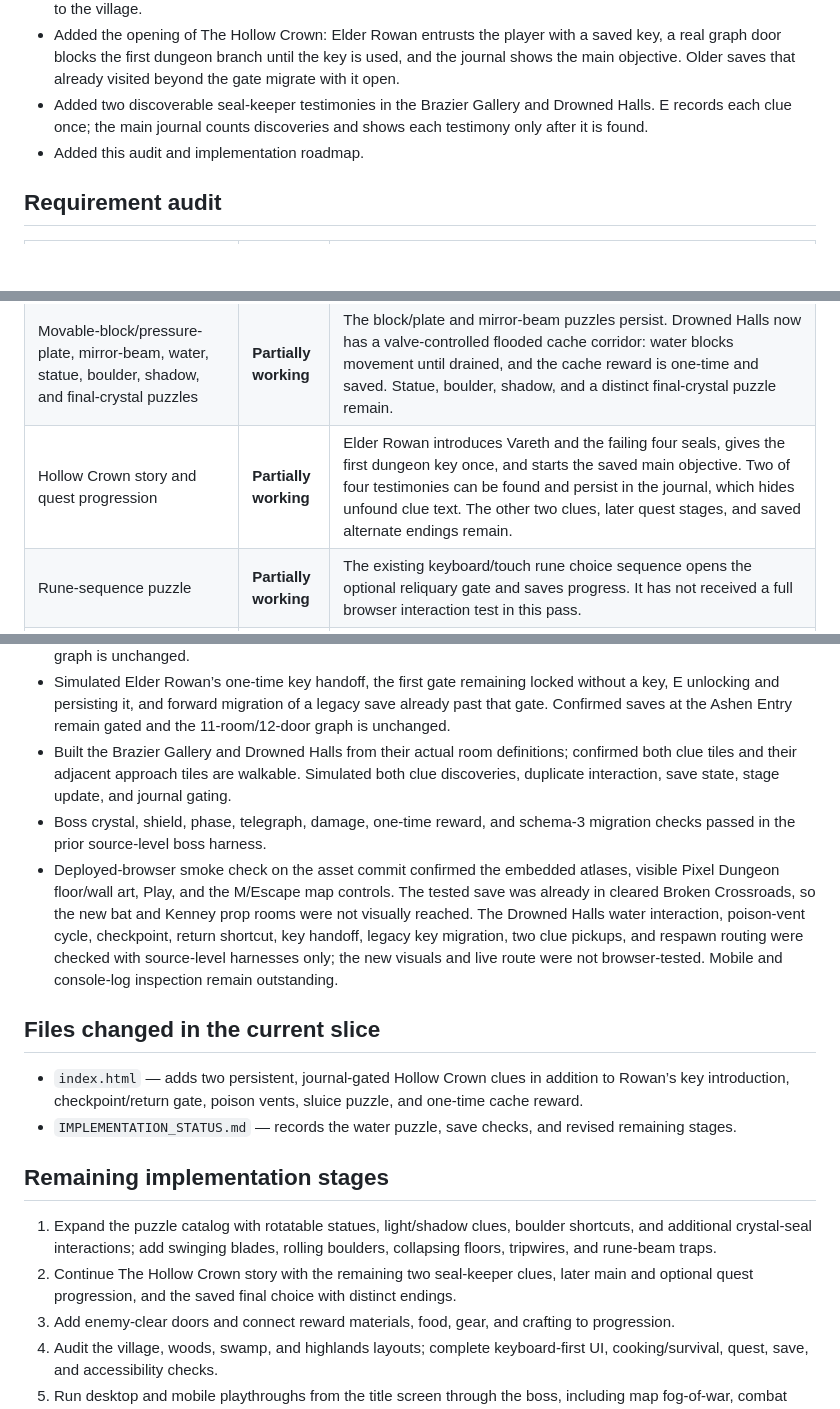
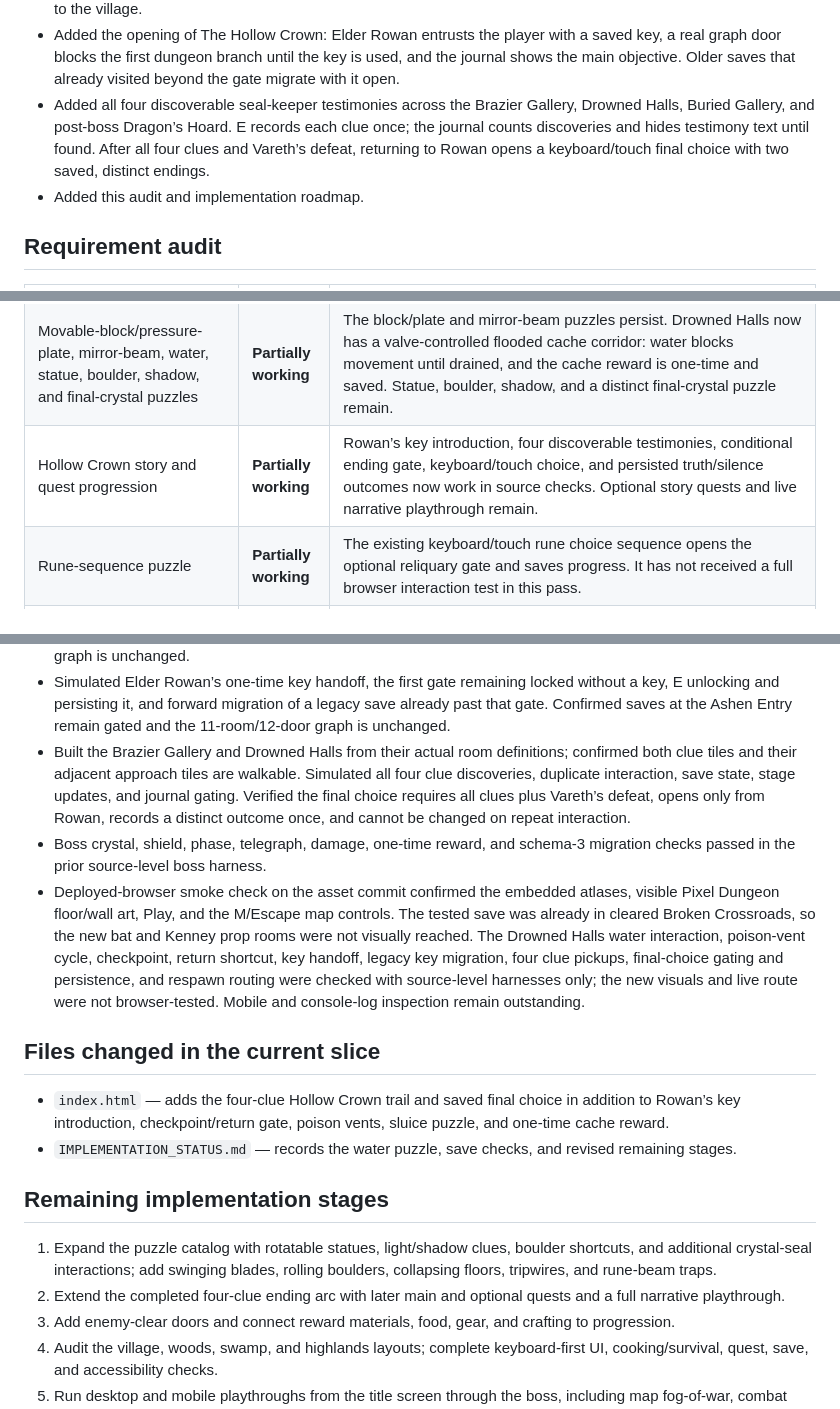
Before and after one commit to powerpug404/dragonbound-quest, a Markdown page: IMPLEMENTATION_STATUS.md, 3 parts joined by grey strips. Rendered like a GitHub page; blank space fills up the shorter version.

Commit message:
Record Hollow Crown clues and endings

```diff
--- a/IMPLEMENTATION_STATUS.md
+++ b/IMPLEMENTATION_STATUS.md
@@ -35,7 +35,7 @@ Project shape: one `index.html` containing the game markup, styles, JavaScript,
 - Added Drowned Halls as the water-mechanism room. A reachable sluice lever drains or refills a four-tile flooded passage; draining exposes a cache worth 40 gold and one frost crystal. The room state, chest state, collision, and one-time reward persist without changing the save version.
 - Added an attunable rest sigil and return gate in Broken Crossroads. The sigil persists as the dungeon checkpoint, opens a shortcut back to Ashen Entry, and is used for dungeon respawns; defeats outside the dungeon still return to the village.
 - Added the opening of The Hollow Crown: Elder Rowan entrusts the player with a saved key, a real graph door blocks the first dungeon branch until the key is used, and the journal shows the main objective. Older saves that already visited beyond the gate migrate with it open.
-- Added two discoverable seal-keeper testimonies in the Brazier Gallery and Drowned Halls. E records each clue once; the main journal counts discoveries and shows each testimony only after it is found.
+- Added all four discoverable seal-keeper testimonies across the Brazier Gallery, Drowned Halls, Buried Gallery, and post-boss Dragon’s Hoard. E records each clue once; the journal counts discoveries and hides testimony text until found. After all four clues and Vareth’s defeat, returning to Rowan opens a keyboard/touch final choice with two saved, distinct endings.
 - Added this audit and implementation roadmap.
 
 ## Requirement audit
@@ -56,7 +56,7 @@ Project shape: one `index.html` containing the game markup, styles, JavaScript,
 | Actual dynamic lighting and wall-occluded visibility | **Partially working** | A room-sized darkness mask, player-centered accessibility reveal, warm torches, blue crystals, violet rune light, wall/sealed-door occlusion, and brief Ember/Mending illumination are implemented. Brightness and reduced motion affect the mask. Detection-spell reveals and light-revealed clues/secrets remain; browser/mobile performance has not been reviewed. |
 | Torch puzzle | **Working** | Three braziers can be lit independently with E; the third opens the connected sealed gate. The state is saved. |
 | Movable-block/pressure-plate, mirror-beam, water, statue, boulder, shadow, and final-crystal puzzles | **Partially working** | The block/plate and mirror-beam puzzles persist. Drowned Halls now has a valve-controlled flooded cache corridor: water blocks movement until drained, and the cache reward is one-time and saved. Statue, boulder, shadow, and a distinct final-crystal puzzle remain. |
-| Hollow Crown story and quest progression | **Partially working** | Elder Rowan introduces Vareth and the failing four seals, gives the first dungeon key once, and starts the saved main objective. Two of four testimonies can be found and persist in the journal, which hides unfound clue text. The other two clues, later quest stages, and saved alternate endings remain.
+| Hollow Crown story and quest progression | **Partially working** | Rowan’s key introduction, four discoverable testimonies, conditional ending gate, keyboard/touch choice, and persisted truth/silence outcomes now work in source checks. Optional story quests and live narrative playthrough remain.
 | Rune-sequence puzzle | **Partially working** | The existing keyboard/touch rune choice sequence opens the optional reliquary gate and saves progress. It has not received a full browser interaction test in this pass. |
 | Reusable traps with warnings and fair reset timing | **Partially working** | Spikes, fire vents, and poison vents use idle, warning, active, cooldown, and reset phases, with visible warnings and damage to players and enemies. The pressure plate opens a gate. Swinging blades, rolling boulders, collapsing floors, tripwires, and rune beams remain; live timing review remains. |
 | Attack/defense mutual exclusion and keyboard/touch controls | **Partially working** | Existing shared attack/block handlers and cooldown logic were preserved byte-for-byte in the input section. This pass did not run live browser input tests. |
@@ -96,19 +96,19 @@ Project shape: one `index.html` containing the game markup, styles, JavaScript,
 - Saved and reloaded the sluice and cache flags through `dragonboundPolishedSave`; both persist at schema version 4. Older saves with no sluice fields retain the safe false defaults.
 - Exercised checkpoint activation and JSON save/reload; verified the shortcut saves the source room before returning to Ashen Entry, dungeon defeat returns to the saved checkpoint, and a defeat outside the dungeon retains the village fallback. Confirmed the checkpoint sigil and shortcut portal are nonblocking and the room/door graph is unchanged.
 - Simulated Elder Rowan’s one-time key handoff, the first gate remaining locked without a key, E unlocking and persisting it, and forward migration of a legacy save already past that gate. Confirmed saves at the Ashen Entry remain gated and the 11-room/12-door graph is unchanged.
-- Built the Brazier Gallery and Drowned Halls from their actual room definitions; confirmed both clue tiles and their adjacent approach tiles are walkable. Simulated both clue discoveries, duplicate interaction, save state, stage update, and journal gating.
+- Built the Brazier Gallery and Drowned Halls from their actual room definitions; confirmed both clue tiles and their adjacent approach tiles are walkable. Simulated all four clue discoveries, duplicate interaction, save state, stage updates, and journal gating. Verified the final choice requires all clues plus Vareth’s defeat, opens only from Rowan, records a distinct outcome once, and cannot be changed on repeat interaction.
 - Boss crystal, shield, phase, telegraph, damage, one-time reward, and schema-3 migration checks passed in the prior source-level boss harness.
-- Deployed-browser smoke check on the asset commit confirmed the embedded atlases, visible Pixel Dungeon floor/wall art, Play, and the M/Escape map controls. The tested save was already in cleared Broken Crossroads, so the new bat and Kenney prop rooms were not visually reached. The Drowned Halls water interaction, poison-vent cycle, checkpoint, return shortcut, key handoff, legacy key migration, two clue pickups, and respawn routing were checked with source-level harnesses only; the new visuals and live route were not browser-tested. Mobile and console-log inspection remain outstanding.
+- Deployed-browser smoke check on the asset commit confirmed the embedded atlases, visible Pixel Dungeon floor/wall art, Play, and the M/Escape map controls. The tested save was already in cleared Broken Crossroads, so the new bat and Kenney prop rooms were not visually reached. The Drowned Halls water interaction, poison-vent cycle, checkpoint, return shortcut, key handoff, legacy key migration, four clue pickups, final-choice gating and persistence, and respawn routing were checked with source-level harnesses only; the new visuals and live route were not browser-tested. Mobile and console-log inspection remain outstanding.
 
 ## Files changed in the current slice
 
-- `index.html` — adds two persistent, journal-gated Hollow Crown clues in addition to Rowan’s key introduction, checkpoint/return gate, poison vents, sluice puzzle, and one-time cache reward.
+- `index.html` — adds the four-clue Hollow Crown trail and saved final choice in addition to Rowan’s key introduction, checkpoint/return gate, poison vents, sluice puzzle, and one-time cache reward.
 - `IMPLEMENTATION_STATUS.md` — records the water puzzle, save checks, and revised remaining stages.
 
 ## Remaining implementation stages
 
 1. Expand the puzzle catalog with rotatable statues, light/shadow clues, boulder shortcuts, and additional crystal-seal interactions; add swinging blades, rolling boulders, collapsing floors, tripwires, and rune-beam traps.
-2. Continue The Hollow Crown story with the remaining two seal-keeper clues, later main and optional quest progression, and the saved final choice with distinct endings.
+2. Extend the completed four-clue ending arc with later main and optional quests and a full narrative playthrough.
 3. Add enemy-clear doors and connect reward materials, food, gear, and crafting to progression.
 4. Audit the village, woods, swamp, and highlands layouts; complete keyboard-first UI, cooking/survival, quest, save, and accessibility checks.
 5. Run desktop and mobile playthroughs from the title screen through the boss, including map fog-of-war, combat mutual exclusion, puzzles, responsive panels, and save/reload.
```
Also changed, not shown: other parts of IMPLEMENTATION_STATUS.md (+1 -1 lines).
